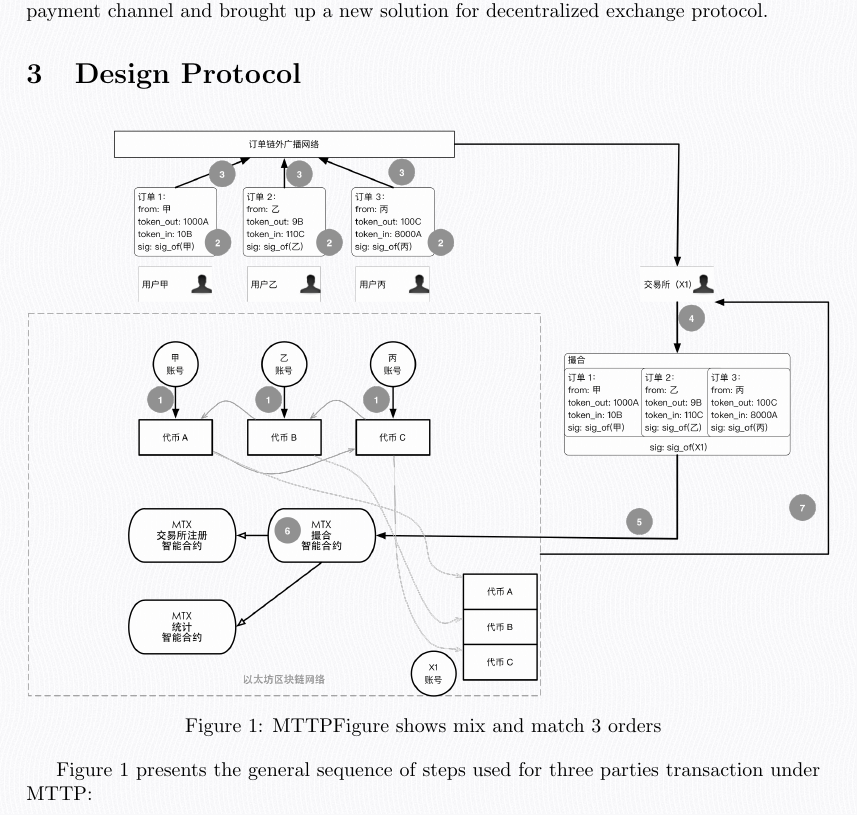
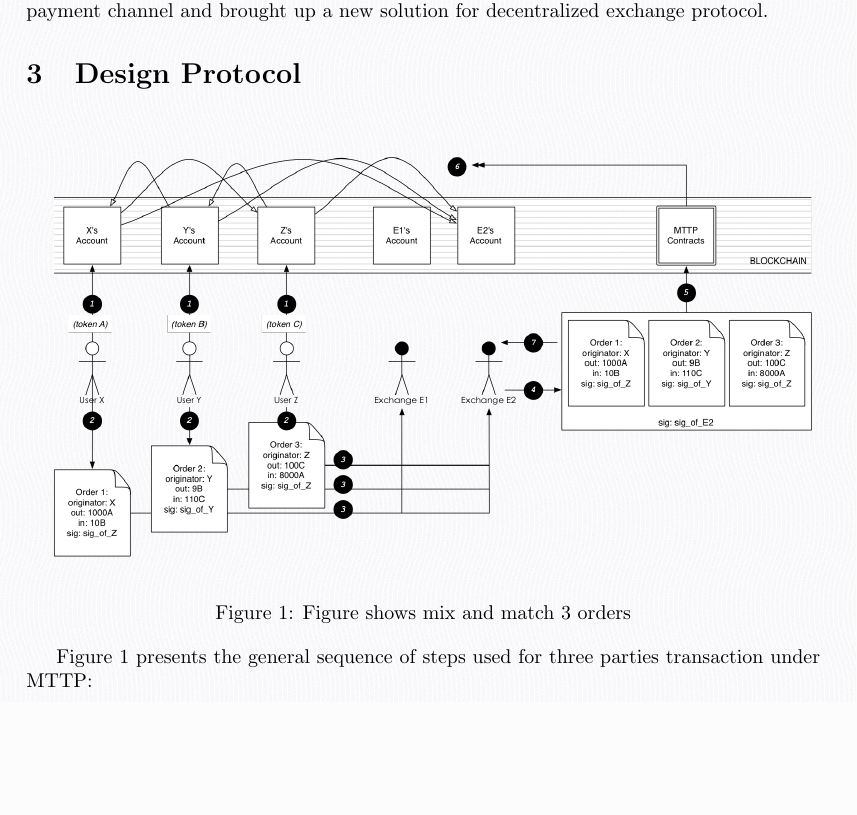
Before and after one commit to jfromsep/ico, a LaTeX paper (en_whitepaper.tex): part of page 4 of 14, cut so that both start at the same text, the shorter picture padded with empty space. The pictures show the PDF file en_whitepaper.pdf that the author committed with the source.

Commit message:
create diagram for English Version

```diff
--- a/en_whitepaper.tex
+++ b/en_whitepaper.tex
@@ -140,9 +140,9 @@ Due to above reasons and limitation,  centralized exchange is now still playing
 
 \begin{center}
 \begin{figurehere}
-\includegraphics[height=10cm]{images/protocol.png}
-\caption{MTTP：Figure shows mix and match 3 orders}
-\label{fig: MTTPprotocol}
+\includegraphics[height=8cm]{images/en_protocol.png}
+\caption{Figure shows mix and match 3 orders}
+\label{fig: MTTProtocol}
 \end{figurehere}
 \end{center}
 
```
Also changed, not shown: zh_whitepaper.tex (+1 -1 lines), en_whitepaper.pdf, images/en_protocol.png (added), images/protocol.png (deleted), images/zh_protocol.png (added), 1 other file.
